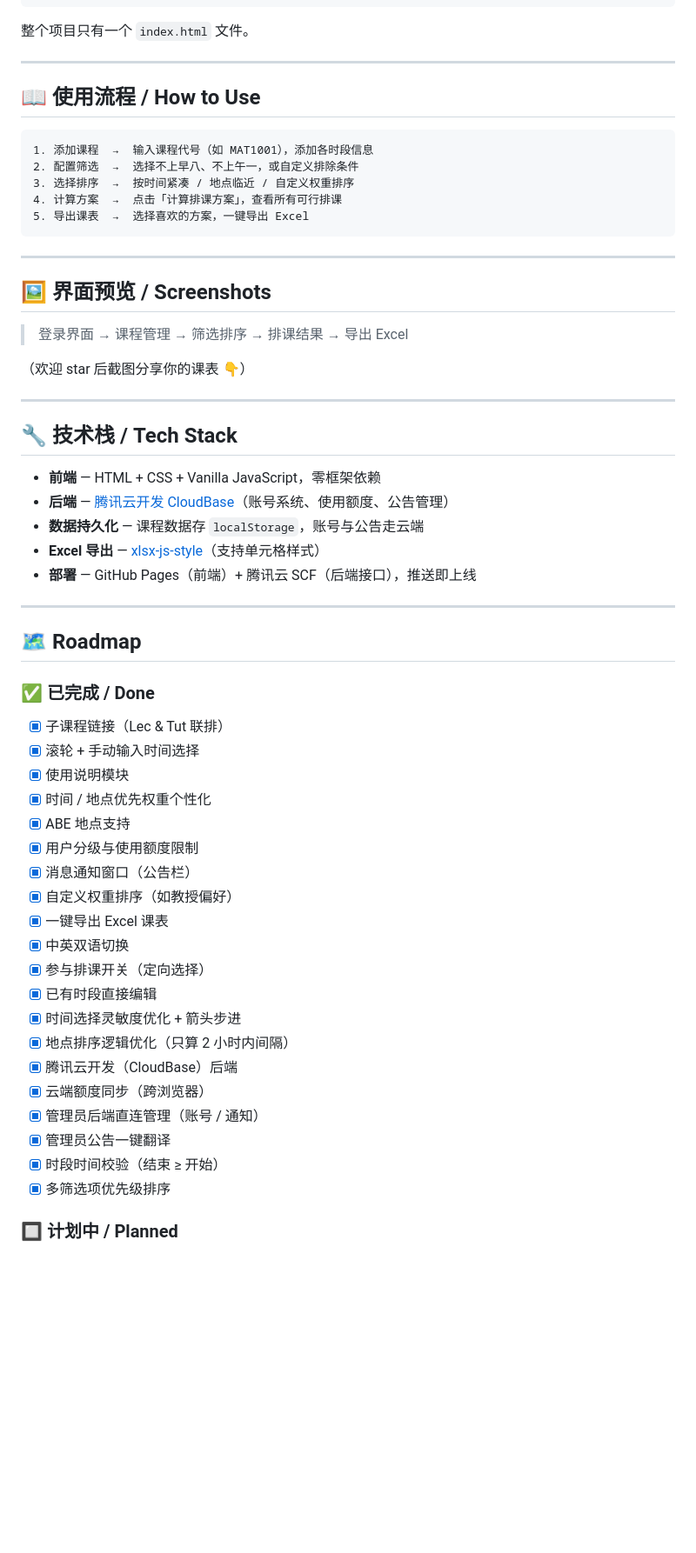
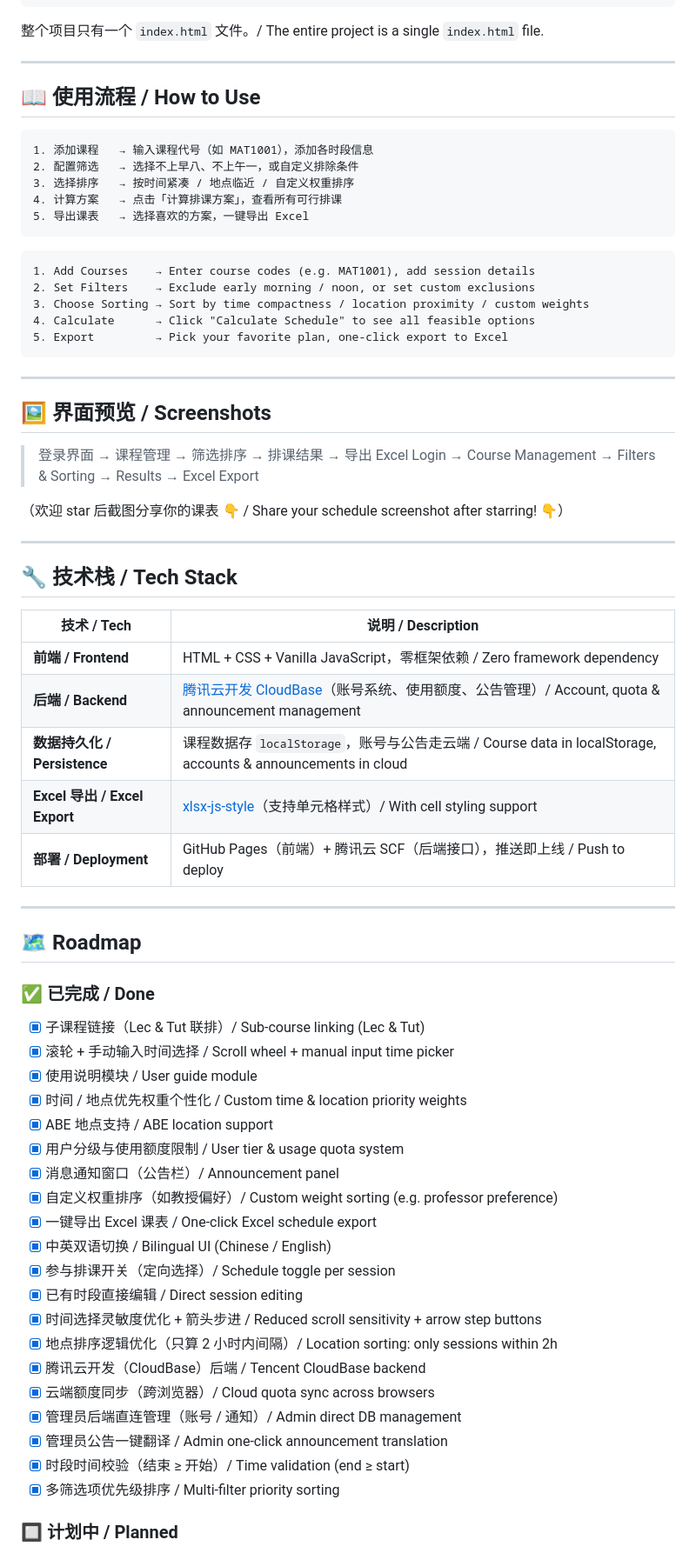
Before and after one commit to Ablu6669/zzhscheduler, a Markdown page: README.md, the part around one of its changes. Shown at 87% size. GitHub-like rendering; blank space fills up the shorter version.

````diff
--- a/README.md
+++ b/README.md
@@ -61,18 +69,26 @@ cd zzhscheduler
 open index.html
 ```
 
-整个项目只有一个 `index.html` 文件。
+整个项目只有一个 `index.html` 文件。/ The entire project is a single `index.html` file.
 
 ---
 
 ## 📖 使用流程 / How to Use
 
 ```
-1. 添加课程  →  输入课程代号（如 MAT1001），添加各时段信息
-2. 配置筛选  →  选择不上早八、不上午一，或自定义排除条件
-3. 选择排序  →  按时间紧凑 / 地点临近 / 自定义权重排序
-4. 计算方案  →  点击「计算排课方案」，查看所有可行排课
-5. 导出课表  →  选择喜欢的方案，一键导出 Excel
+1. 添加课程   → 输入课程代号（如 MAT1001），添加各时段信息
+2. 配置筛选   → 选择不上早八、不上午一，或自定义排除条件
+3. 选择排序   → 按时间紧凑 / 地点临近 / 自定义权重排序
+4. 计算方案   → 点击「计算排课方案」，查看所有可行排课
+5. 导出课表   → 选择喜欢的方案，一键导出 Excel
+```
+
+```
+1. Add Courses    → Enter course codes (e.g. MAT1001), add session details
+2. Set Filters    → Exclude early morning / noon, or set custom exclusions
+3. Choose Sorting → Sort by time compactness / location proximity / custom weights
+4. Calculate      → Click "Calculate Schedule" to see all feasible options
+5. Export         → Pick your favorite plan, one-click export to Excel
 ```
 
 ---
@@ -80,18 +96,21 @@ open index.html
 ## 🖼️ 界面预览 / Screenshots
 
 > 登录界面 → 课程管理 → 筛选排序 → 排课结果 → 导出 Excel
+> Login → Course Management → Filters & Sorting → Results → Excel Export
 
-（欢迎 star 后截图分享你的课表 👇）
+（欢迎 star 后截图分享你的课表 👇 / Share your schedule screenshot after starring! 👇）
 
 ---
 
 ## 🔧 技术栈 / Tech Stack
 
-- **前端** — HTML + CSS + Vanilla JavaScript，零框架依赖
-- **后端** — [腾讯云开发 CloudBase](https://tcb.cloud.tencent.com/)（账号系统、使用额度、公告管理）
-- **数据持久化** — 课程数据存 `localStorage`，账号与公告走云端
-- **Excel 导出** — [xlsx-js-style](https://github.com/gitbrent/xlsx-js-style)（支持单元格样式）
-- **部署** — GitHub Pages（前端）+ 腾讯云 SCF（后端接口），推送即上线
+| 技术 / Tech | 说明 / Description |
+|------|------|
+| **前端 / Frontend** | HTML + CSS + Vanilla JavaScript，零框架依赖 / Zero framework dependency |
+| **后端 / Backend** | [腾讯云开发 CloudBase](https://tcb.cloud.tencent.com/)（账号系统、使用额度、公告管理）/ Account, quota & announcement management |
+| **数据持久化 / Persistence** | 课程数据存 `localStorage`，账号与公告走云端 / Course data in localStorage, accounts & announcements in cloud |
+| **Excel 导出 / Excel Export** | [xlsx-js-style](https://github.com/gitbrent/xlsx-js-style)（支持单元格样式）/ With cell styling support |
+| **部署 / Deployment** | GitHub Pages（前端）+ 腾讯云 SCF（后端接口），推送即上线 / Push to deploy |
 
 ---
 
@@ -99,26 +118,26 @@ open index.html
 
 ### ✅ 已完成 / Done
 
-- [x] 子课程链接（Lec & Tut 联排）
-- [x] 滚轮 + 手动输入时间选择
-- [x] 使用说明模块
-- [x] 时间 / 地点优先权重个性化
-- [x] ABE 地点支持
-- [x] 用户分级与使用额度限制
-- [x] 消息通知窗口（公告栏）
-- [x] 自定义权重排序（如教授偏好）
-- [x] 一键导出 Excel 课表
-- [x] 中英双语切换
-- [x] 参与排课开关（定向选择）
-- [x] 已有时段直接编辑
-- [x] 时间选择灵敏度优化 + 箭头步进
-- [x] 地点排序逻辑优化（只算 2 小时内间隔）
-- [x] 腾讯云开发（CloudBase）后端
-- [x] 云端额度同步（跨浏览器）
-- [x] 管理员后端直连管理（账号 / 通知）
-- [x] 管理员公告一键翻译
-- [x] 时段时间校验（结束 ≥ 开始）
-- [x] 多筛选项优先级排序
+- [x] 子课程链接（Lec & Tut 联排）/ Sub-course linking (Lec & Tut)
+- [x] 滚轮 + 手动输入时间选择 / Scroll wheel + manual input time picker
+- [x] 使用说明模块 / User guide module
+- [x] 时间 / 地点优先权重个性化 / Custom time & location priority weights
+- [x] ABE 地点支持 / ABE location support
+- [x] 用户分级与使用额度限制 / User tier & usage quota system
+- [x] 消息通知窗口（公告栏）/ Announcement panel
+- [x] 自定义权重排序（如教授偏好）/ Custom weight sorting (e.g. professor preference)
+- [x] 一键导出 Excel 课表 / One-click Excel schedule export
+- [x] 中英双语切换 / Bilingual UI (Chinese / English)
+- [x] 参与排课开关（定向选择）/ Schedule toggle per session
+- [x] 已有时段直接编辑 / Direct session editing
+- [x] 时间选择灵敏度优化 + 箭头步进 / Reduced scroll sensitivity + arrow step buttons
+- [x] 地点排序逻辑优化（只算 2 小时内间隔）/ Location sorting: only sessions within 2h
+- [x] 腾讯云开发（CloudBase）后端 / Tencent CloudBase backend
+- [x] 云端额度同步（跨浏览器）/ Cloud quota sync across browsers
+- [x] 管理员后端直连管理（账号 / 通知）/ Admin direct DB management
+- [x] 管理员公告一键翻译 / Admin one-click announcement translation
+- [x] 时段时间校验（结束 ≥ 开始）/ Time validation (end ≥ start)
+- [x] 多筛选项优先级排序 / Multi-filter priority sorting
 
 ### 🔲 计划中 / Planned
 
````
Also changed, not shown: other parts of README.md (+35 -29 lines).
